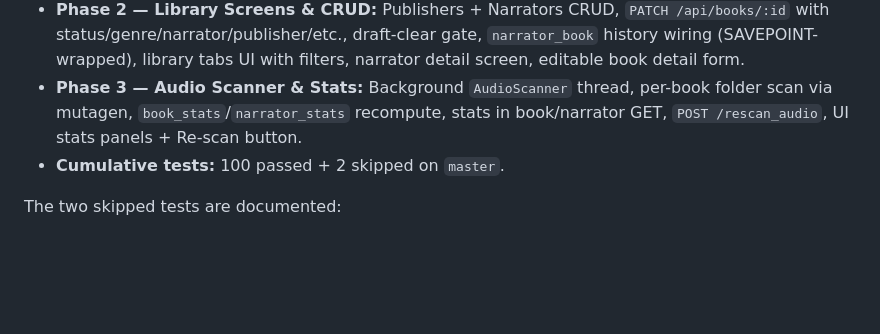
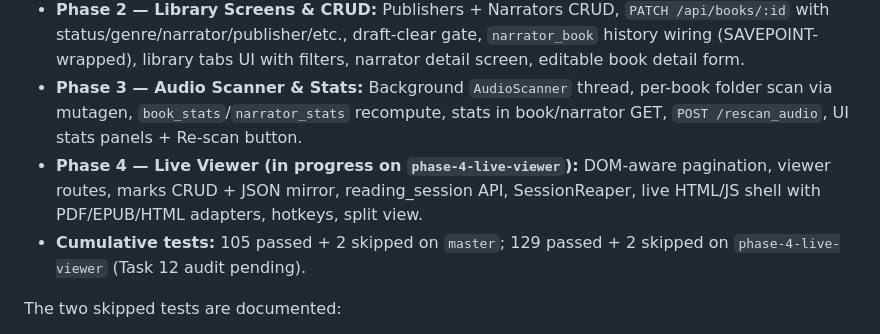
Before and after one commit to notnaone/bookstudio, a Markdown page: docs/superpowers/AGENT_HANDOFF.md, the part around the change. GitHub-like rendering; blank space fills up the shorter version.

Commit message:
docs(progress): Phase 4 Tasks 9-11 live viewer JS done
Co-authored-by: Antonm <notnaone@users.noreply.github.com>

```diff
--- a/docs/superpowers/AGENT_HANDOFF.md
+++ b/docs/superpowers/AGENT_HANDOFF.md
@@ -49,7 +49,8 @@ C:\Users\Kasutaja\Desktop\Anton\book parser\
 - **Phase 1 — Foundation:** FastAPI on `127.0.0.1:8765`, SQLite (WAL, FK on), all 12 tables + indexes from the spec, first-run `/setup` wizard, book upload+ingest, minimal library page. End-to-end demo verified live.
 - **Phase 2 — Library Screens & CRUD:** Publishers + Narrators CRUD, `PATCH /api/books/:id` with status/genre/narrator/publisher/etc., draft-clear gate, `narrator_book` history wiring (SAVEPOINT-wrapped), library tabs UI with filters, narrator detail screen, editable book detail form.
 - **Phase 3 — Audio Scanner & Stats:** Background `AudioScanner` thread, per-book folder scan via mutagen, `book_stats`/`narrator_stats` recompute, stats in book/narrator GET, `POST /rescan_audio`, UI stats panels + Re-scan button.
-- **Cumulative tests:** 100 passed + 2 skipped on `master`.
+- **Phase 4 — Live Viewer (in progress on `phase-4-live-viewer`):** DOM-aware pagination, viewer routes, marks CRUD + JSON mirror, reading_session API, SessionReaper, live HTML/JS shell with PDF/EPUB/HTML adapters, hotkeys, split view.
+- **Cumulative tests:** 105 passed + 2 skipped on `master`; 129 passed + 2 skipped on `phase-4-live-viewer` (Task 12 audit pending).
 
 The two skipped tests are documented:
 1. SQLite migration rollback (Python `sqlite3.executescript` doesn't honor a single transaction across DDL).
```
Also changed, not shown: 1 other file.
